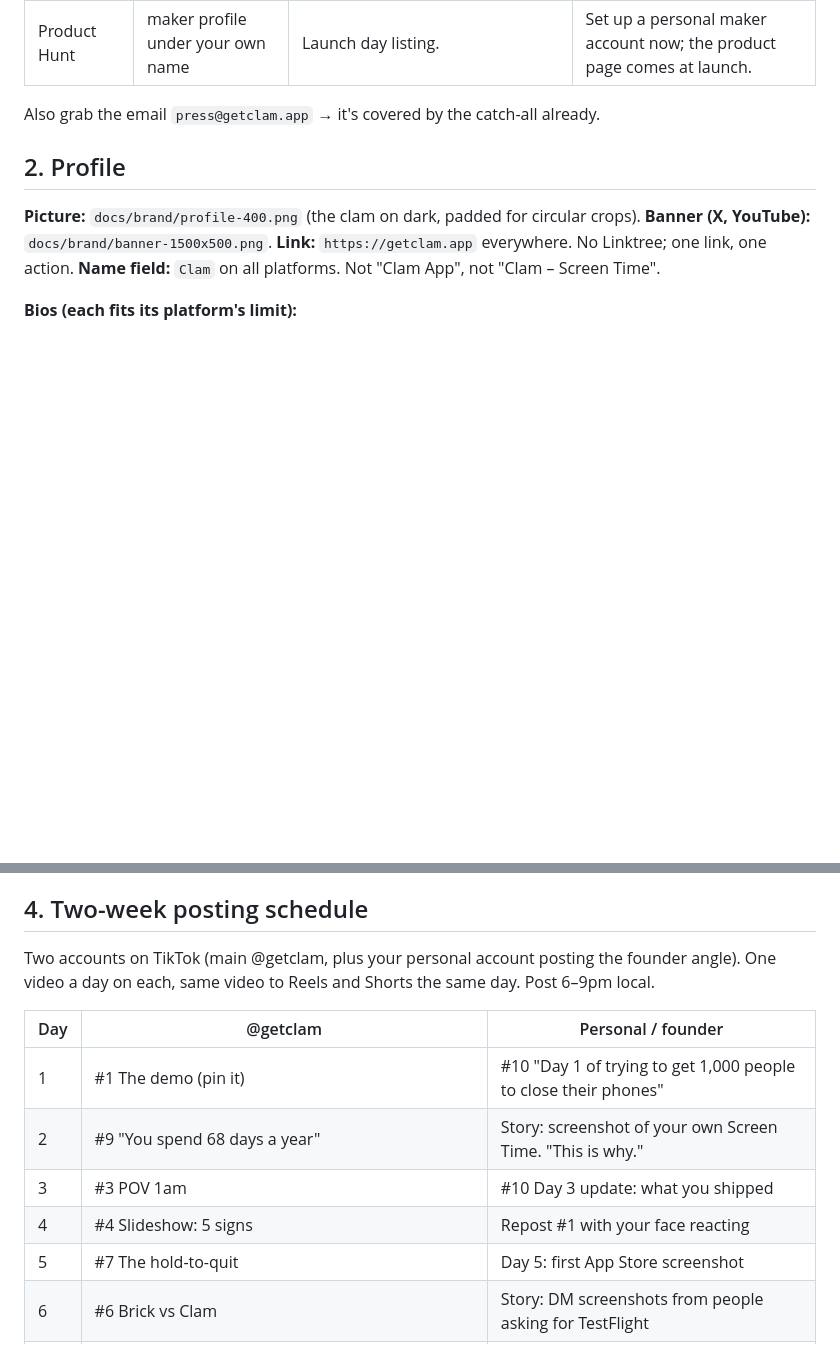
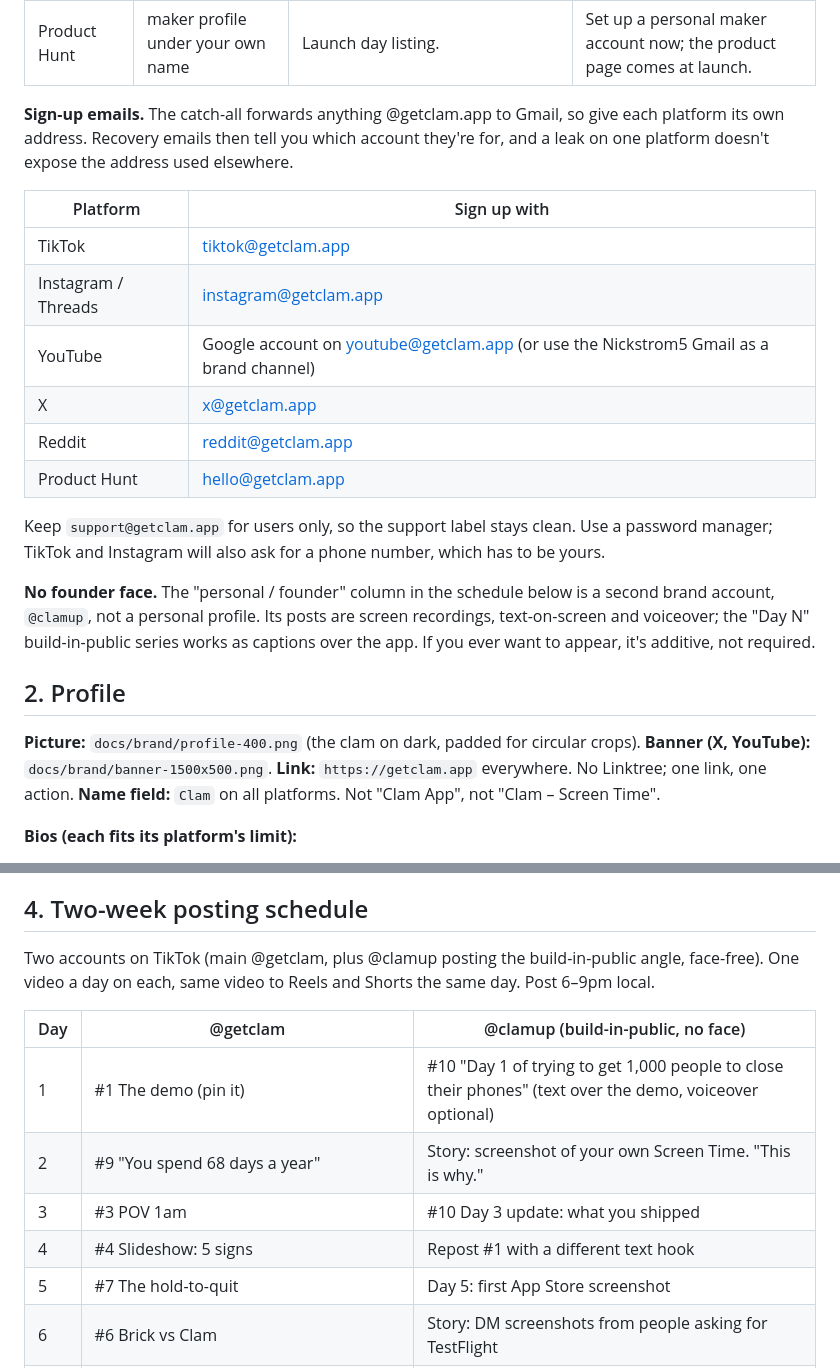
Before and after one commit to nickstrom5/Claude, a Markdown page: docs/12-social-kit.md, 2 parts joined by grey strips. Drawn GitHub-style; blank space fills up the shorter version.

Commit message:
Social kit: per-platform sign-up emails, face-free brand accounts
Co-Authored-By: Claude Fable 5.1 <noreply@anthropic.com>
Claude-Session: https://claude.ai/code/session_01TpATMpqq7HS9A65zdxxdKq

```diff
--- a/docs/12-social-kit.md
+++ b/docs/12-social-kit.md
@@ -19,7 +19,26 @@ Try `getclam` first everywhere so the handle matches the domain. Fall back to `c
 | Reddit | u/getclam | Value-first posts in r/nosurf, r/digitalminimalism, r/productivity, r/iphone. | Reddit hates promotion. See section 7. |
 | Product Hunt | maker profile under your own name | Launch day listing. | Set up a personal maker account now; the product page comes at launch. |
 
-Also grab the email `press@getclam.app` → it's covered by the catch-all already.
+**Sign-up emails.** The catch-all forwards anything @getclam.app to Gmail, so give each platform
+its own address. Recovery emails then tell you which account they're for, and a leak on one
+platform doesn't expose the address used elsewhere.
+
+| Platform | Sign up with |
+|---|---|
+| TikTok | tiktok@getclam.app |
+| Instagram / Threads | instagram@getclam.app |
+| YouTube | Google account on youtube@getclam.app (or use the Nickstrom5 Gmail as a brand channel) |
+| X | x@getclam.app |
+| Reddit | reddit@getclam.app |
+| Product Hunt | hello@getclam.app |
+
+Keep `support@getclam.app` for users only, so the support label stays clean. Use a password
+manager; TikTok and Instagram will also ask for a phone number, which has to be yours.
+
+**No founder face.** The "personal / founder" column in the schedule below is a second brand
+account, `@clamup`, not a personal profile. Its posts are screen recordings, text-on-screen and
+voiceover; the "Day N" build-in-public series works as captions over the app. If you ever want
+to appear, it's additive, not required.
 
 ## 2. Profile
 
@@ -47,15 +66,15 @@ Video #1 from the launch list (the demo: tap, fold, try Instagram, blocked). Cap
 
 ## 4. Two-week posting schedule
 
-Two accounts on TikTok (main @getclam, plus your personal account posting the founder angle).
+Two accounts on TikTok (main @getclam, plus @clamup posting the build-in-public angle, face-free).
 One video a day on each, same video to Reels and Shorts the same day. Post 6–9pm local.
 
-| Day | @getclam | Personal / founder |
+| Day | @getclam | @clamup (build-in-public, no face) |
 |---|---|---|
-| 1 | #1 The demo (pin it) | #10 "Day 1 of trying to get 1,000 people to close their phones" |
+| 1 | #1 The demo (pin it) | #10 "Day 1 of trying to get 1,000 people to close their phones" (text over the demo, voiceover optional) |
 | 2 | #9 "You spend 68 days a year" | Story: screenshot of your own Screen Time. "This is why." |
 | 3 | #3 POV 1am | #10 Day 3 update: what you shipped |
-| 4 | #4 Slideshow: 5 signs | Repost #1 with your face reacting |
+| 4 | #4 Slideshow: 5 signs | Repost #1 with a different text hook |
 | 5 | #7 The hold-to-quit | Day 5: first App Store screenshot |
 | 6 | #6 Brick vs Clam | Story: DM screenshots from people asking for TestFlight |
 | 7 | #1 again, different hook text ("This is the block screen that actually stopped me") | Day 7: week recap, numbers |
```
Also changed, not shown: docs/08-launch-videos.md (+3 -3 lines).
